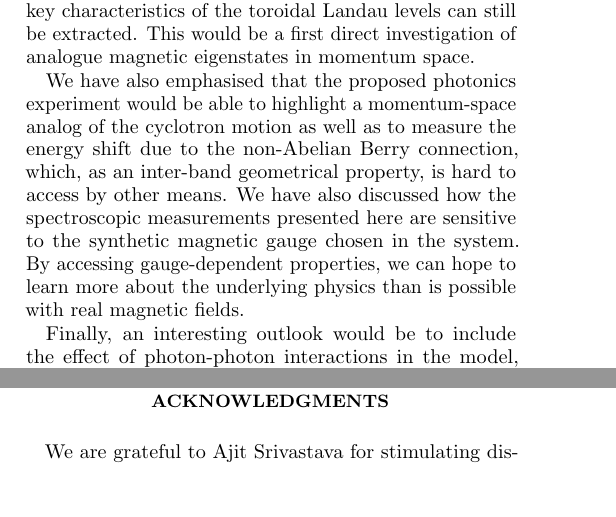
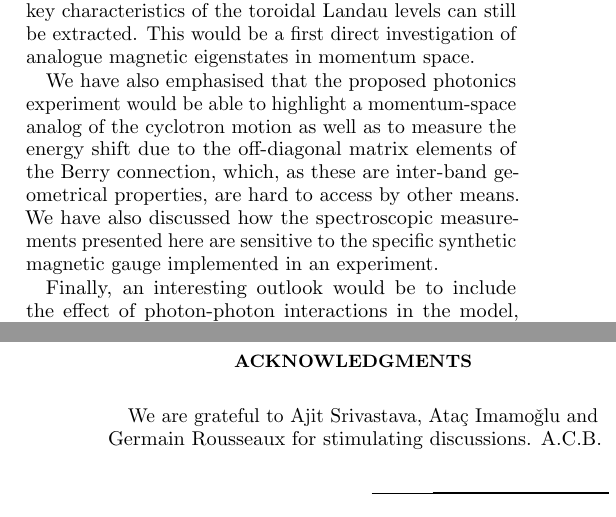
Before and after one commit to berceanu/topo-photon, a LaTeX paper (toroidalphoton.tex): two parts of the columns of pages 8 and 9 of 10, joined at a grey line, cut so that both start at the same text, the shorter picture padded with empty space. Compiled offline with pdfLaTeX.

Commit message:
Incorporated all of Hannah's changes

```diff
--- a/toroidalphoton.tex
+++ b/toroidalphoton.tex
@@ -498,14 +498,14 @@ space is within experimental reach for state-of-the-art driven-dissipative photo
 systems. Our proposal combines the recent realisation of the Harper-Hofstatder model in an array of silicon-based coupled ring resonators in
 Ref.~\onlinecite{hafezi2013imaging}, with a harmonic potential, which could be introduced through a spatial modulation of the resonator size. We have presented numerical results to show that even for very small lattices, in the presence of driving and strong dissipation, key characteristics of the toroidal Landau levels can still be extracted. This would be a first direct investigation of analogue magnetic eigenstates in momentum space.
 
-We have also emphasised that the proposed photonics experiment would be able to highlight a momentum-space analog of the cyclotron motion as well as to measure the energy shift due to the non-Abelian Berry connection, which, as an inter-band geometrical property, is hard to access by other means. We have also discussed how the spectroscopic measurements presented here are sensitive to the synthetic magnetic gauge chosen in the system. By accessing gauge-dependent properties, we can hope to learn more about the underlying physics than is possible with real magnetic fields.
+We have also emphasised that the proposed photonics experiment would be able to highlight a momentum-space analog of the cyclotron motion as well as to measure the energy shift due to the off-diagonal matrix elements of the Berry connection, which, as these are inter-band geometrical properties, are hard to access by other means. We have also discussed how the spectroscopic measurements presented here are sensitive to the specific synthetic magnetic gauge implemented in an experiment.
 
 Finally, an interesting outlook would be to include the effect of photon-photon interactions in the model, as the degenerate ground states predicted in~\cite{ozawa2014momhh} for a weakly-interacting trapped Harper-Hofstadter model may lead to interesting nonlinear dynamical features. In the longer run, when the synthetic gauge field is combined with strong interactions, one can hope to observe the hallmarks of fractional quantum Hall physics~\cite{umucalilar2012fractional,hafezi2013non}.
 
 
 \acknowledgments
 
-We are grateful to Ajit Srivastava for stimulating discussions. A.C.B. acknowledges financial support from the ESF through the POLATOM grant 4914. H.M.P., T.O. and I.C. were funded by ERC through the QGBE grant, by the EU-FET Proactive grant AQuS (Project No. 640800), and by Provincia Autonoma di Trento, partially through the project ``On silicon chip quantum optics for quantum computing and secure communications - SiQuro". H.M.P was also supported by the EC through the H2020 Marie Sklodowska-Curie Action, Individual Fellowship Grant No: 656093 ``SynOptic".
+We are grateful to Ajit Srivastava, Ata\c{c} Imamo\v{g}lu and Germain Rousseaux for stimulating discussions. A.C.B. acknowledges financial support from the ESF through the POLATOM grant 4914. H.M.P., T.O. and I.C. were funded by ERC through the QGBE grant, by the EU-FET Proactive grant AQuS (Project No. 640800), and by Provincia Autonoma di Trento, partially through the project ``On silicon chip quantum optics for quantum computing and secure communications - SiQuro". H.M.P was also supported by the EC through the H2020 Marie Sklodowska-Curie Action, Individual Fellowship Grant No: 656093 ``SynOptic".
 
 \bibliographystyle{apsrev4-1}
 \bibliography{topo}
```
